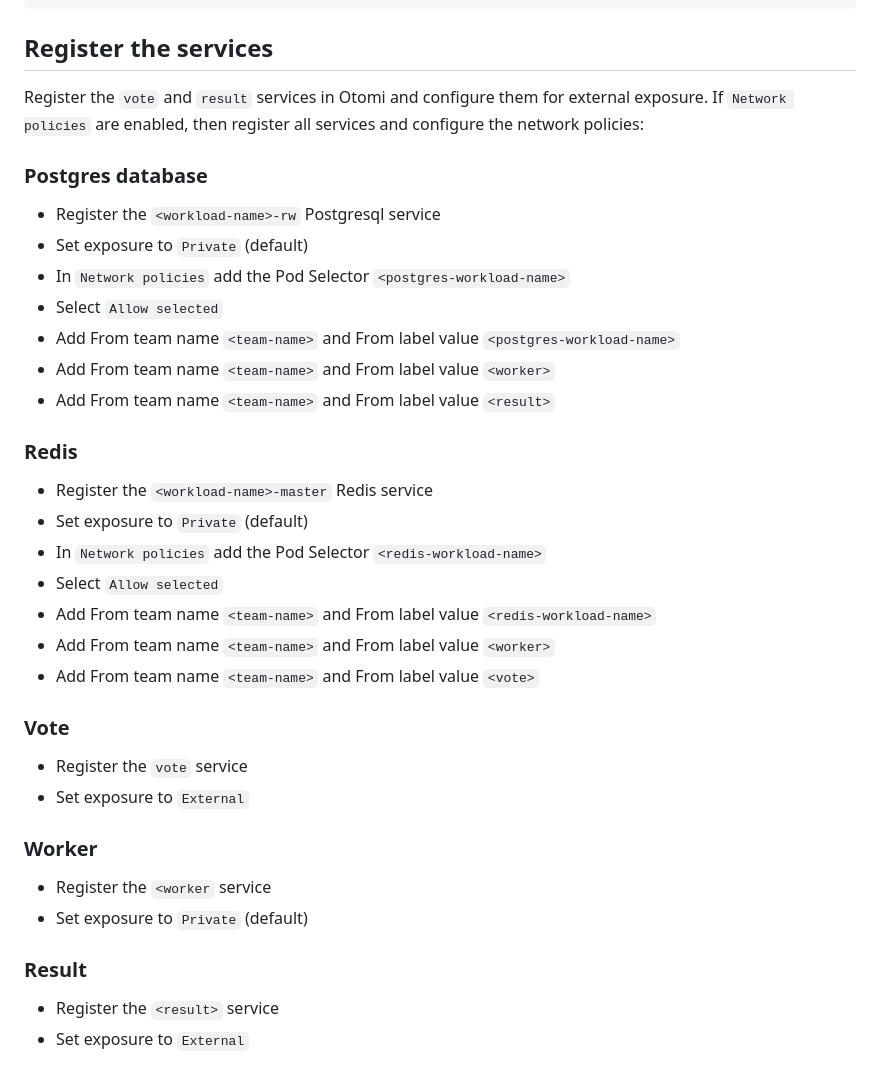
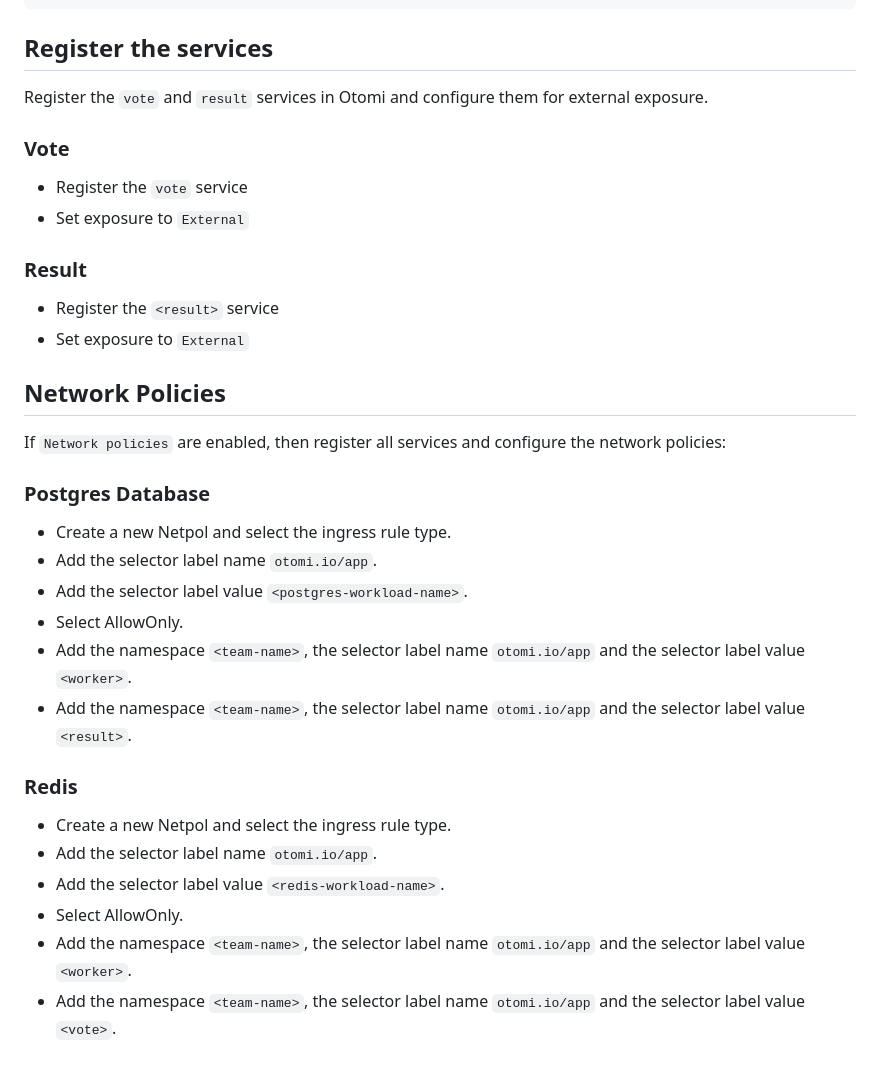
Before and after one commit to redkubes/example-voting-app, a Markdown page: README.md, the part around the change printed below. Drawn GitHub-style.

```diff
--- a/README.md
+++ b/README.md
@@ -84,39 +86,35 @@ env:
 
 ## Register the services
 
-Register the `vote` and `result` services in Otomi and configure them for external exposure. If `Network policies` are enabled, then register all services and configure the network policies:
-
-### Postgres database
-
-- Register the `<workload-name>-rw` Postgresql service
-- Set exposure to `Private` (default)
-- In `Network policies` add the Pod Selector `<postgres-workload-name>`
-- Select `Allow selected`
-- Add From team name `<team-name>` and From label value `<postgres-workload-name>`
-- Add From team name `<team-name>` and From label value `<worker>`
-- Add From team name `<team-name>` and From label value `<result>`
-
-### Redis
-
-- Register the `<workload-name>-master` Redis service
-- Set exposure to `Private` (default)
-- In `Network policies` add the Pod Selector `<redis-workload-name>`
-- Select `Allow selected`
-- Add From team name `<team-name>` and From label value `<redis-workload-name>`
-- Add From team name `<team-name>` and From label value `<worker>`
-- Add From team name `<team-name>` and From label value `<vote>`
+Register the `vote` and `result` services in Otomi and configure them for external exposure.
 
 ### Vote
 
 - Register the `vote` service
 - Set exposure to `External`
 
-### Worker
-
-- Register the `<worker` service
-- Set exposure to `Private` (default)
 
 ### Result
 
 - Register the `<result>` service
 - Set exposure to `External`
+
+## Network Policies
+
+If `Network policies` are enabled, then register all services and configure the network policies:
+
+### Postgres Database
+- Create a new Netpol and select the ingress rule type.
+- Add the selector label name `otomi.io/app`.
+- Add the selector label value `<postgres-workload-name>`.
+- Select AllowOnly.
+- Add the namespace `<team-name>`, the selector label name `otomi.io/app` and the selector label value `<worker>`.
+- Add the namespace `<team-name>`, the selector label name `otomi.io/app` and the selector label value `<result>`.
+
+### Redis
+- Create a new Netpol and select the ingress rule type.
+- Add the selector label name `otomi.io/app`.
+- Add the selector label value `<redis-workload-name>`.
+- Select AllowOnly.
+- Add the namespace `<team-name>`, the selector label name `otomi.io/app` and the selector label value `<worker>`.
+- Add the namespace `<team-name>`, the selector label name `otomi.io/app` and the selector label value `<vote>`.
```
Also changed, not shown: other parts of README.md (+2 -0 lines), Voting App.jpg (added).
